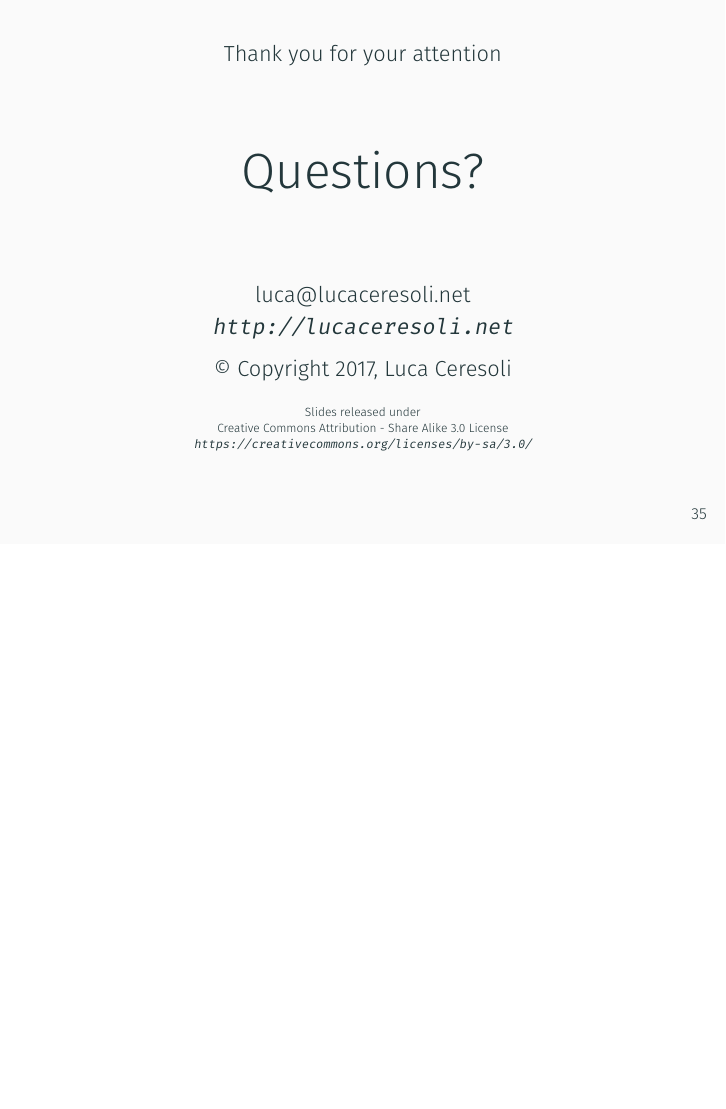
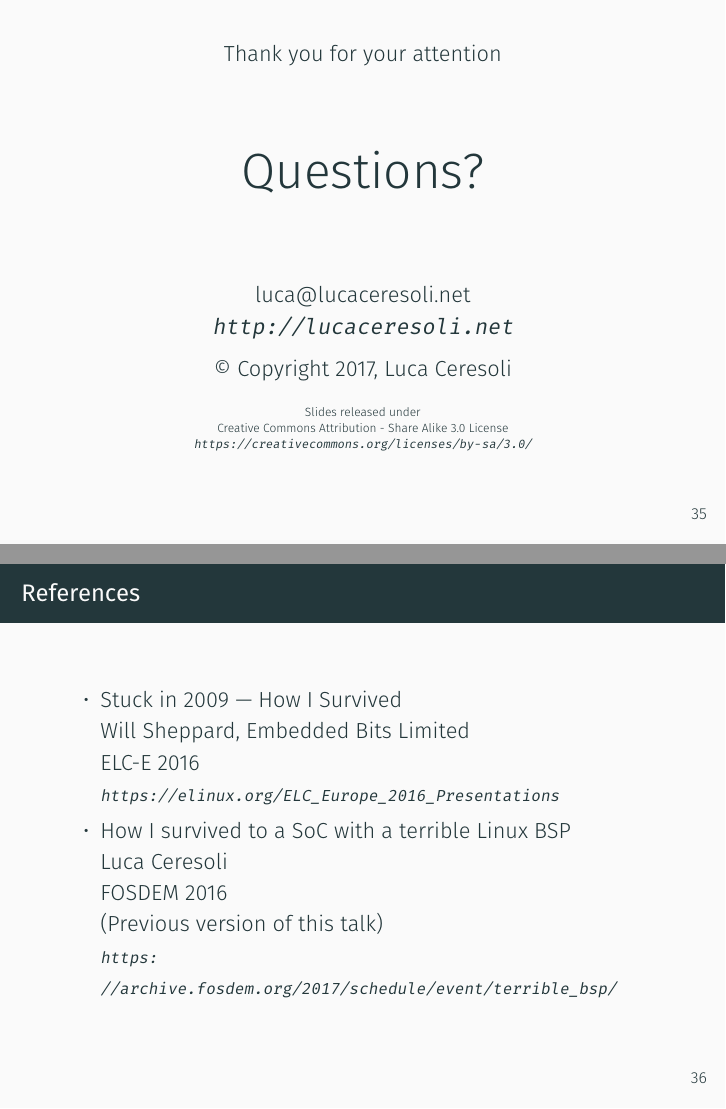
Before and after one commit to lucaceresoli/docs, LaTeX slides (terrible-bsp/terrible-bsp.tex): page 45 of 56 before the commit and pages 45 and 46 of 57 after it, the two joined at a grey line, the shorter picture padded with empty space. Compiled offline with XeLaTeX.

Commit message:
terrible-bsp: add references

```diff
--- a/terrible-bsp/terrible-bsp.tex
+++ b/terrible-bsp/terrible-bsp.tex
@@ -608,6 +608,22 @@ void __init reserve_node_zero(pg_data_t *pgdat)
 \end{center}
 \end{frame}
 
+\begin{frame}{References}
+  \begin{itemize}
+    \item
+      Stuck in 2009 --- How I Survived\\
+      Will Sheppard, Embedded Bits Limited\\
+      ELC-E 2016\\
+      {\scriptsize\url{https://elinux.org/ELC_Europe_2016_Presentations}}
+    \item
+      How I survived to a SoC with a terrible Linux BSP\\
+      Luca Ceresoli\\
+      FOSDEM 2016\\
+      (Previous version of this talk)\\
+      {\scriptsize\url{https://archive.fosdem.org/2017/schedule/event/terrible_bsp/}}
+  \end{itemize}
+\end{frame}
+
 \appendix
 
 \section{Extra Slides}
```
